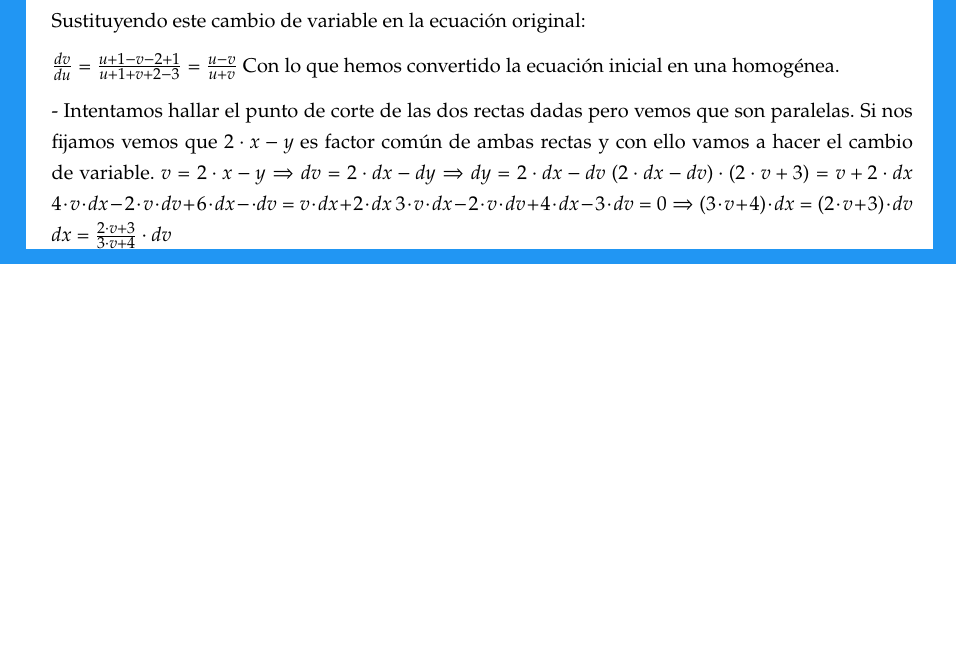
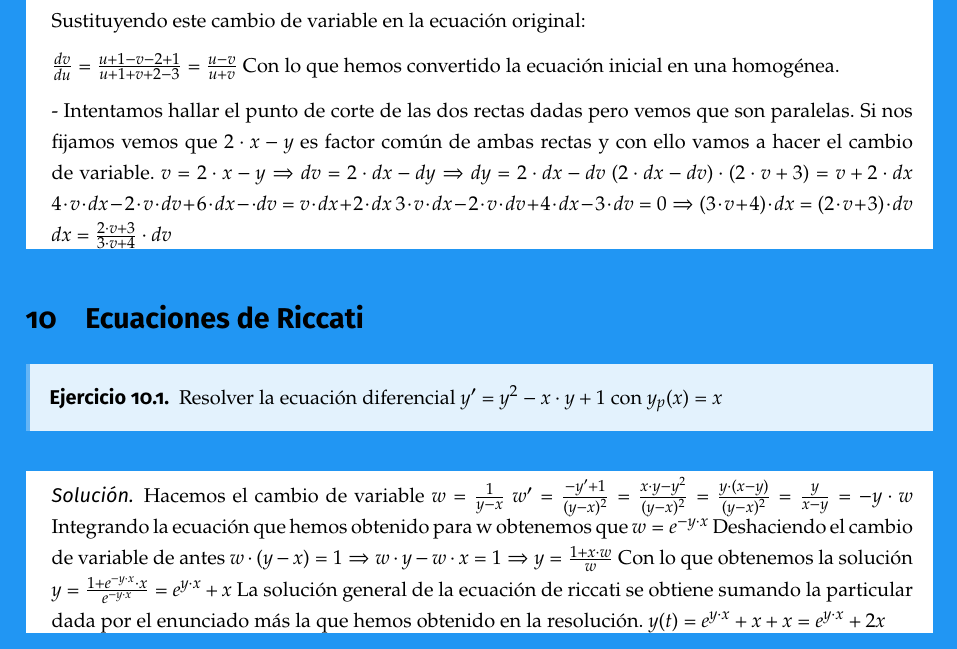
Before and after one commit to libreim/apuntesDGIIM, a LaTeX document (EDF/edf.tex, which reads EDF/ejercicios.tex): part of page 10 of 10, cut so that both start at the same text, the shorter picture padded with empty space. Compiled offline with pdfLaTeX.

Commit message:
Añadido ejercicio de ecuaciones de Riccati.

```diff
--- a/EDF/ejercicios.tex
+++ b/EDF/ejercicios.tex
@@ -282,3 +282,21 @@
 	$3\cdot v\cdot dx - 2\cdot v \cdot dv + 4\cdot dx -3\cdot dv = 0 \Rightarrow (3\cdot v + 4)\cdot dx = (2\cdot v + 3)\cdot dv$
 	$dx = \frac{2\cdot v + 3}{3\cdot v + 4}\cdot dv$
 \end{sol}
+
+%%%%%%%%%%%%%%%%%%%%%%%%%%%%% Ecuaciones de Riccati %%%%%%%%%%%%%%%%%%%%%%%%%%%%%
+
+\section{Ecuaciones de Riccati}
+
+\begin{ejer}
+	Resolver la ecuación diferencial $y' = y^2 - x\cdot y + 1$ con $y_p(x) =x$
+\end{ejer}
+\begin{sol}
+	Hacemos el cambio de variable $w = \frac{1}{y-x}$
+	$w' = \frac{-y' + 1}{(y-x)^2} = \frac{x\cdot y - y^2}{(y-x)^2} = \frac{y\cdot (x-y)}{(y-x)^2} = \frac{y}{x-y} = -y\cdot w$
+	Integrando la ecuación que hemos obtenido para w obtenemos que $w = e^{-y\cdot x}$
+	Deshaciendo el cambio de variable de antes
+	$w\cdot (y-x) = 1 \Rightarrow w\cdot y - w\cdot x = 1 \Rightarrow y = \frac{1+x\cdot w}{w}$
+	Con lo que obtenemos la solución $y = \frac{1+e^{-y\cdot x}\cdot x}{e^{-y\cdot x}} = e^{y\cdot x} + x$
+	La solución general de la ecuación de riccati se obtiene sumando la particular dada por el enunciado más la que hemos obtenido en la resolución.
+	$y(t) = e^{y\cdot x} + x + x = e^{y\cdot x} + 2x$
+\end{sol}
```
